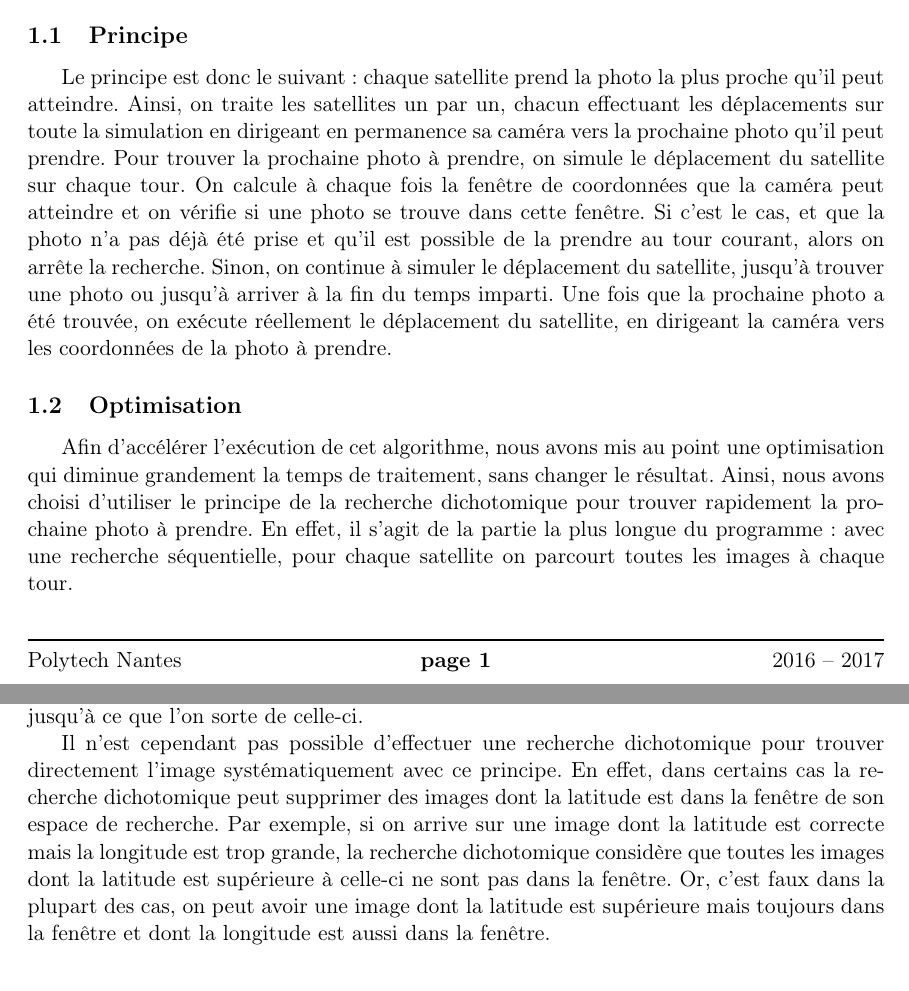
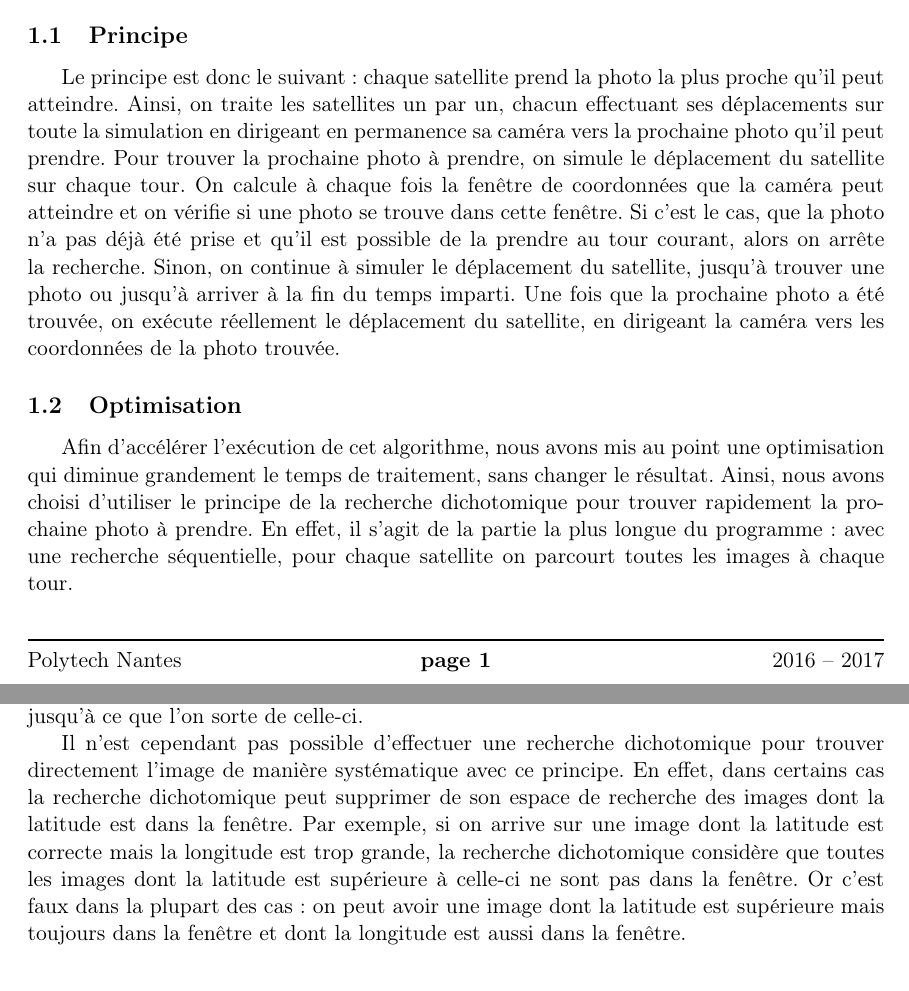
Before and after one commit to Miaxos/google-hashcode, a LaTeX document (Rapport/rapport.tex): two parts of pages 1 and 2 of 2, joined at a grey line, cut so that both start at the same text. Compiled offline with pdfLaTeX.

Commit message:
Relecture

```diff
--- a/Rapport/rapport.tex
+++ b/Rapport/rapport.tex
@@ -37,14 +37,14 @@
 
 		\subsection{Principe}
 
-			Le principe est donc le suivant : chaque satellite prend la photo la plus proche qu'il peut atteindre. Ainsi, on traite les satellites un par un, chacun effectuant les déplacements sur toute la simulation en dirigeant en permanence sa caméra vers la prochaine photo qu'il peut prendre. Pour trouver la prochaine photo à prendre, on simule le déplacement du satellite sur chaque tour. On calcule à chaque fois la fenêtre de coordonnées que la caméra peut atteindre et on vérifie si une photo se trouve dans cette fenêtre. Si c'est le cas, et que la photo n'a pas déjà été prise et qu'il est possible de la prendre au tour courant, alors on arrête la recherche. Sinon, on continue à simuler le déplacement du satellite, jusqu'à trouver une photo ou jusqu'à arriver à la fin du temps imparti. Une fois que la prochaine photo a été trouvée, on exécute réellement le déplacement du satellite, en dirigeant la caméra vers les coordonnées de la photo à prendre.
+			Le principe est donc le suivant : chaque satellite prend la photo la plus proche qu'il peut atteindre. Ainsi, on traite les satellites un par un, chacun effectuant ses déplacements sur toute la simulation en dirigeant en permanence sa caméra vers la prochaine photo qu'il peut prendre. Pour trouver la prochaine photo à prendre, on simule le déplacement du satellite sur chaque tour. On calcule à chaque fois la fenêtre de coordonnées que la caméra peut atteindre et on vérifie si une photo se trouve dans cette fenêtre. Si c'est le cas, que la photo n'a pas déjà été prise et qu'il est possible de la prendre au tour courant, alors on arrête la recherche. Sinon, on continue à simuler le déplacement du satellite, jusqu'à trouver une photo ou jusqu'à arriver à la fin du temps imparti. Une fois que la prochaine photo a été trouvée, on exécute réellement le déplacement du satellite, en dirigeant la caméra vers les coordonnées de la photo trouvée.
 
 		\subsection{Optimisation}
 
-			Afin d'accélérer l'exécution de cet algorithme, nous avons mis au point une optimisation qui diminue grandement la temps de traitement, sans changer le résultat. Ainsi, nous avons choisi d'utiliser le principe de la recherche dichotomique pour trouver rapidement la prochaine photo à prendre. En effet, il s'agit de la partie la plus longue du programme : avec une recherche séquentielle, pour chaque satellite on parcourt toutes les images à chaque tour.
+			Afin d'accélérer l'exécution de cet algorithme, nous avons mis au point une optimisation qui diminue grandement le temps de traitement, sans changer le résultat. Ainsi, nous avons choisi d'utiliser le principe de la recherche dichotomique pour trouver rapidement la prochaine photo à prendre. En effet, il s'agit de la partie la plus longue du programme : avec une recherche séquentielle, pour chaque satellite on parcourt toutes les images à chaque tour.
 
 			Le principe est donc d'avoir une liste de toutes les images, que l'on trie selon leur latitude puis selon leur longitude. A partir de là, on peut faire une recherche dichotomique sur la latitude, ce qui permet d'arriver rapidement à une image dont la latitude est dans la fenêtre de la caméra. On sait alors que les images qui se situent dans la fenêtre, si elles existent, sont classées autour de celle que l'on vient de trouver. On fait alors une recherche séquentielle sur toutes ces images proches jusqu'à en trouver une qui est dans la fenêtre, ou jusqu'à ce que l'on sorte de celle-ci.
 
-			Il n'est cependant pas possible d'effectuer une recherche dichotomique pour trouver directement l'image systématiquement avec ce principe. En effet, dans certains cas la recherche dichotomique peut supprimer des images dont la latitude est dans la fenêtre de son espace de recherche. Par exemple, si on arrive sur une image dont la latitude est correcte mais la longitude est trop grande, la recherche dichotomique considère que toutes les images dont la latitude est supérieure à celle-ci ne sont pas dans la fenêtre. Or, c'est faux dans la plupart des cas, on peut avoir une image dont la latitude est supérieure mais toujours dans la fenêtre et dont la longitude est aussi dans la fenêtre.
+			Il n'est cependant pas possible d'effectuer une recherche dichotomique pour trouver directement l'image de manière systématique avec ce principe. En effet, dans certains cas la recherche dichotomique peut supprimer de son espace de recherche des images dont la latitude est dans la fenêtre. Par exemple, si on arrive sur une image dont la latitude est correcte mais la longitude est trop grande, la recherche dichotomique considère que toutes les images dont la latitude est supérieure à celle-ci ne sont pas dans la fenêtre. Or c'est faux dans la plupart des cas : on peut avoir une image dont la latitude est supérieure mais toujours dans la fenêtre et dont la longitude est aussi dans la fenêtre.
 
 \end{document}
```
